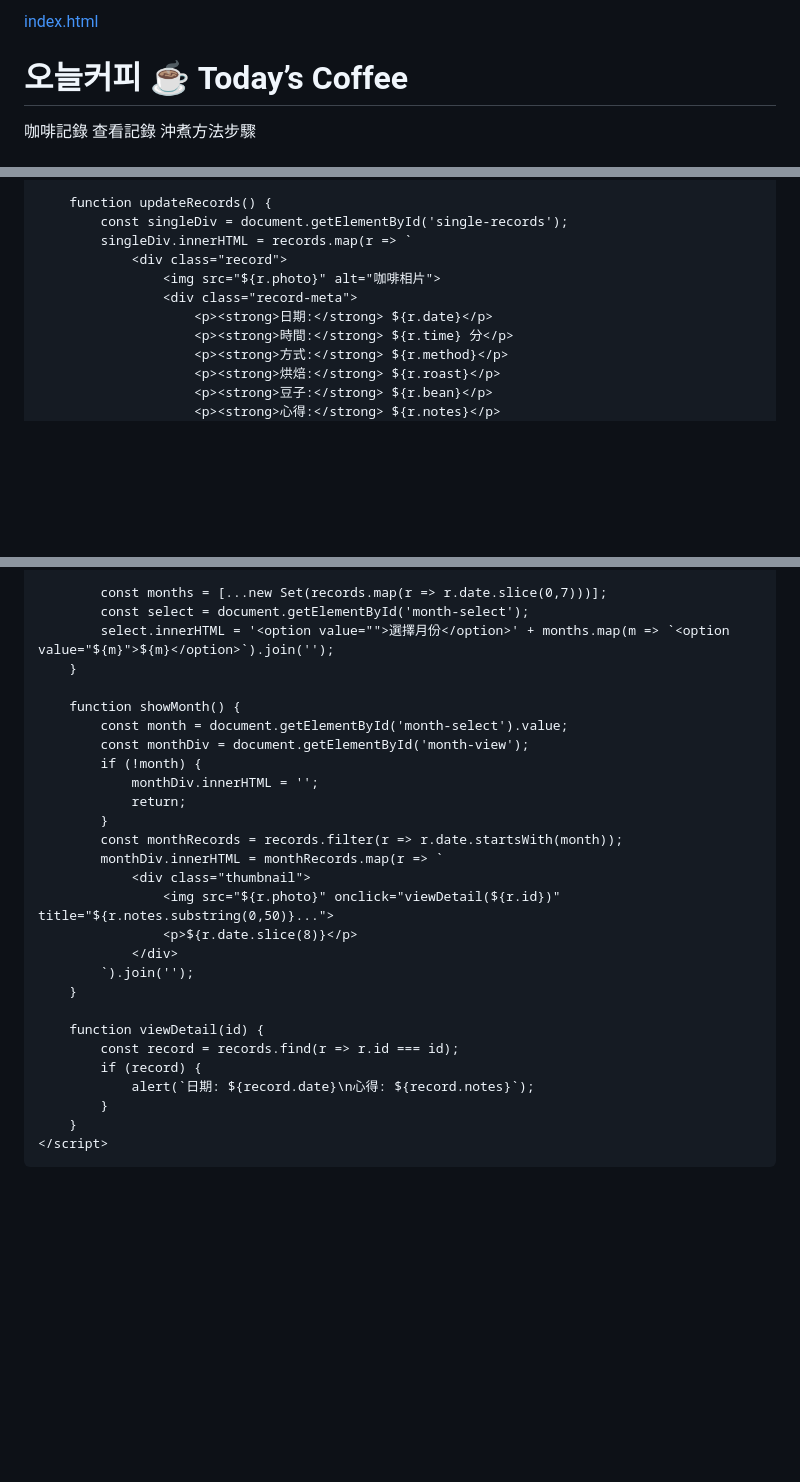
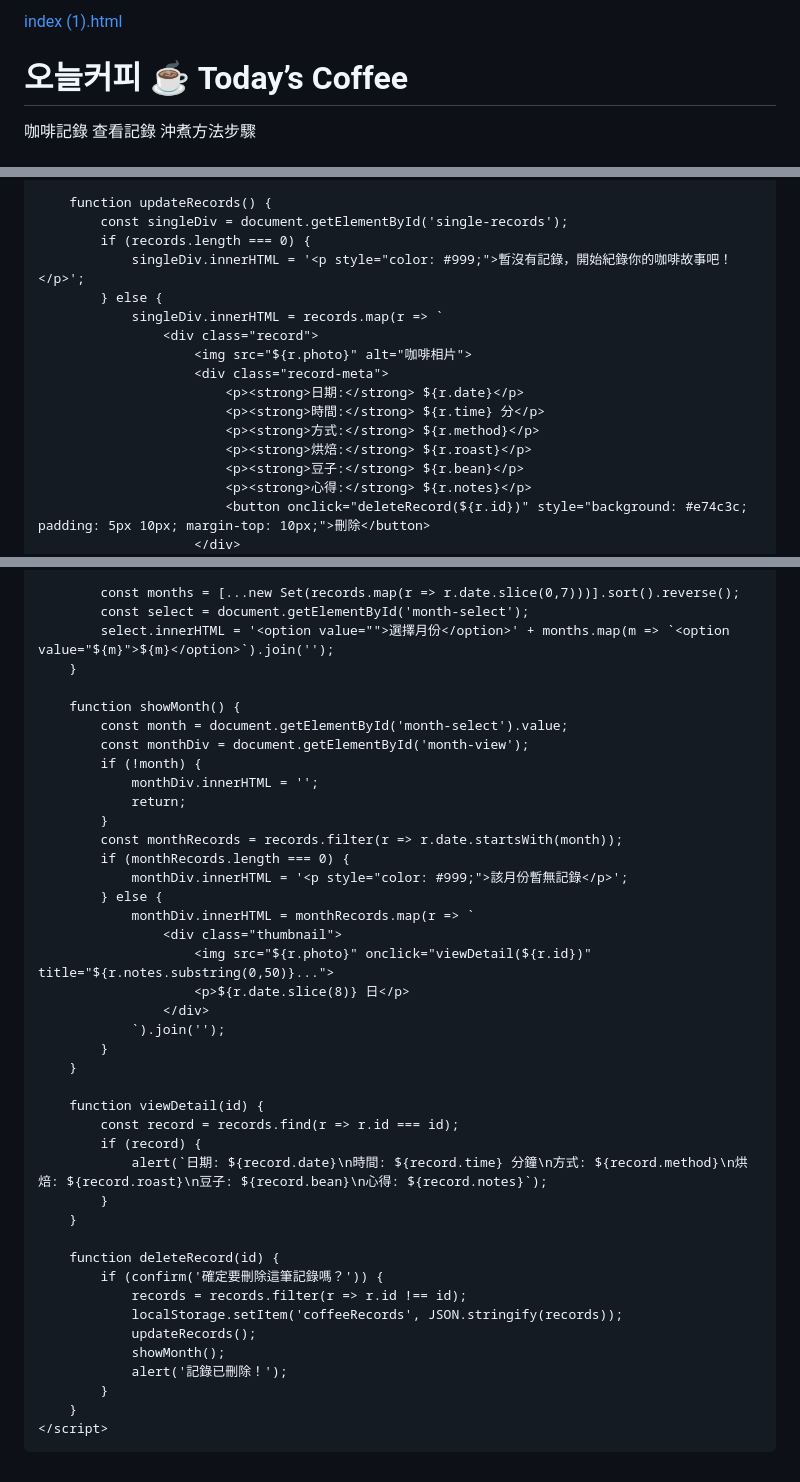
Before and after one commit to chtungxx/Chtcoffee, a Markdown page: README.md, 3 parts joined by grey strips. Rendered like a GitHub page; blank space fills up the shorter version.

```diff
--- a/README.md
+++ b/README.md
@@ -1,4 +1,4 @@
-[index.html](https://github.com/user-attachments/files/25677835/index.html)
+[index (1).html](https://github.com/user-attachments/files/25677973/index.1.html)
 <html lang="zh-HKT">
 <head>
     <meta charset="UTF-8">
@@ -321,14 +336,19 @@
 
         function updateRecords() {
             const singleDiv = document.getElementById('single-records');
-            singleDiv.innerHTML = records.map(r => `
-                <div class="record">
-                    <img src="${r.photo}" alt="咖啡相片">
-                    <div class="record-meta">
-                        <p><strong>日期:</strong> ${r.date}</p>
-                        <p><strong>時間:</strong> ${r.time} 分</p>
-                        <p><strong>方式:</strong> ${r.method}</p>
-                        <p><strong>烘焙:</strong> ${r.roast}</p>
-                        <p><strong>豆子:</strong> ${r.bean}</p>
-                        <p><strong>心得:</strong> ${r.notes}</p>
+            if (records.length === 0) {
+                singleDiv.innerHTML = '<p style="color: #999;">暫沒有記錄，開始紀錄你的咖啡故事吧！</p>';
+            } else {
+                singleDiv.innerHTML = records.map(r => `
+                    <div class="record">
+                        <img src="${r.photo}" alt="咖啡相片">
+                        <div class="record-meta">
+                            <p><strong>日期:</strong> ${r.date}</p>
+                            <p><strong>時間:</strong> ${r.time} 分</p>
+                            <p><strong>方式:</strong> ${r.method}</p>
+                            <p><strong>烘焙:</strong> ${r.roast}</p>
+                            <p><strong>豆子:</strong> ${r.bean}</p>
+                            <p><strong>心得:</strong> ${r.notes}</p>
+                            <button onclick="deleteRecord(${r.id})" style="background: #e74c3c; padding: 5px 10px; margin-top: 10px;">刪除</button>
+                        </div>
                     </div>
@@ -337,5 +357,5 @@
 
-            const months = [...new Set(records.map(r => r.date.slice(0,7)))];
+            const months = [...new Set(records.map(r => r.date.slice(0,7)))].sort().reverse();
             const select = document.getElementById('month-select');
             select.innerHTML = '<option value="">選擇月份</option>' + months.map(m => `<option value="${m}">${m}</option>`).join('');
         }
@@ -348,18 +368,32 @@
                 return;
             }
             const monthRecords = records.filter(r => r.date.startsWith(month));
-            monthDiv.innerHTML = monthRecords.map(r => `
-                <div class="thumbnail">
-                    <img src="${r.photo}" onclick="viewDetail(${r.id})" title="${r.notes.substring(0,50)}...">
-                    <p>${r.date.slice(8)}</p>
-                </div>
-            `).join('');
+            if (monthRecords.length === 0) {
+                monthDiv.innerHTML = '<p style="color: #999;">該月份暫無記錄</p>';
+            } else {
+                monthDiv.innerHTML = monthRecords.map(r => `
+                    <div class="thumbnail">
+                        <img src="${r.photo}" onclick="viewDetail(${r.id})" title="${r.notes.substring(0,50)}...">
+                        <p>${r.date.slice(8)} 日</p>
+                    </div>
+                `).join('');
+            }
         }
 
         function viewDetail(id) {
             const record = records.find(r => r.id === id);
             if (record) {
-                alert(`日期: ${record.date}\n心得: ${record.notes}`);
+                alert(`日期: ${record.date}\n時間: ${record.time} 分鐘\n方式: ${record.method}\n烘焙: ${record.roast}\n豆子: ${record.bean}\n心得: ${record.notes}`);
+            }
+        }
+
+        function deleteRecord(id) {
+            if (confirm('確定要刪除這筆記錄嗎？')) {
+                records = records.filter(r => r.id !== id);
+                localStorage.setItem('coffeeRecords', JSON.stringify(records));
+                updateRecords();
+                showMonth();
+                alert('記錄已刪除！');
             }
         }
     </script>
```
Also changed, not shown: other parts of README.md (+17 -2 lines).
